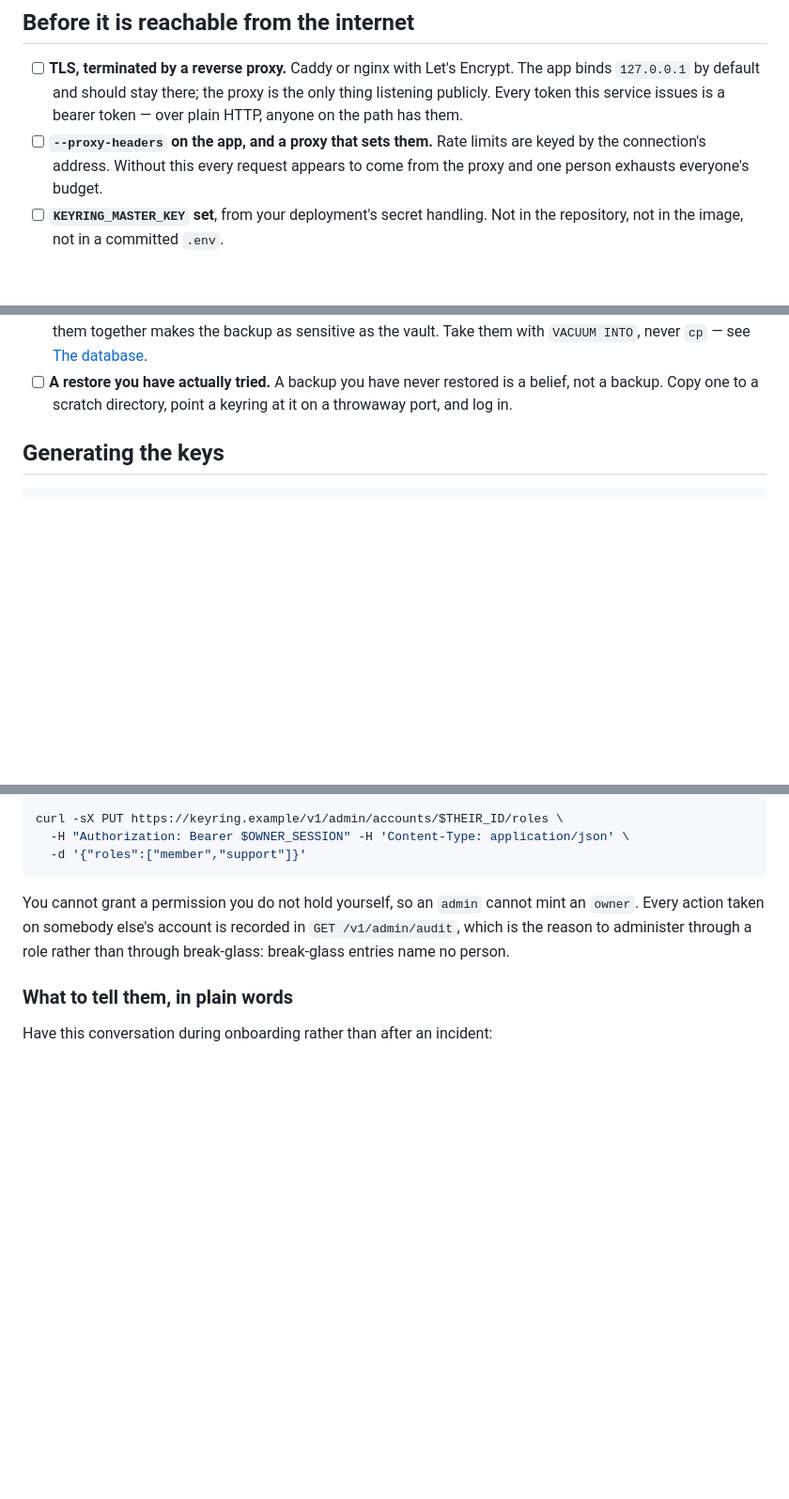
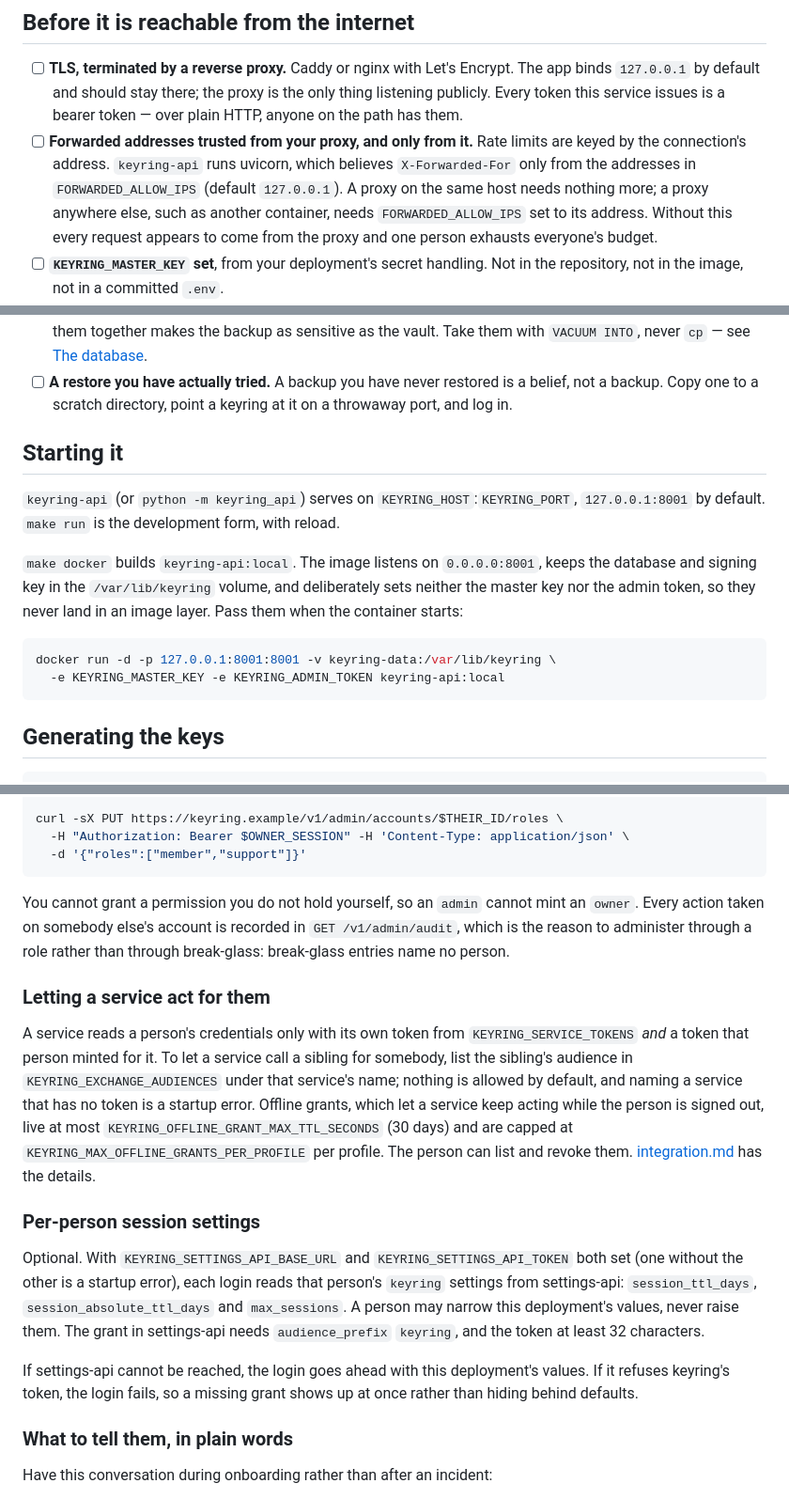
Before and after one commit to tochi-mba/Keyring-api, a Markdown page: docs/operations.md, 3 parts joined by grey strips. Shown at 94% size. Drawn GitHub-style; blank space fills up the shorter version.

Commit message:
docs(operations): how to start it, trusted proxies, and what shipped since
The checklist asked for `--proxy-headers` on the app, but the shipped entry
point and the image run `keyring-api`, which takes no flags. Uvicorn already
reads forwarded headers; what it needs is to trust the proxy, and it trusts
only 127.0.0.1 unless FORWARDED_ALLOW_IPS says otherwise. A proxy in another
container would have keyed every rate limit to itself.

The page was titled "Running keyring" and never said how to start it. It now
names the command, the image's volume and ports, and why the two secrets are
passed at run time.

"No email" was still listed as deliberately absent, though ADR-0011 added
delivery and the same page documents configuring it. The invite response
example gained the `delivered` field it has had since then.

Token exchange, offline grants and per-person session settings had no
operator guidance anywhere but .env.example. Each now has a short section, and
offline grants are named among what the database holds.

````diff
--- a/docs/operations.md
+++ b/docs/operations.md
@@ -13,9 +13,13 @@ internet. That combination is why this page is a checklist rather than a descrip
       binds `127.0.0.1` by default and should stay there; the proxy is the only thing
       listening publicly. Every token this service issues is a bearer token — over plain
       HTTP, anyone on the path has them.
-- [ ] **`--proxy-headers` on the app, and a proxy that sets them.** Rate limits are keyed
-      by the connection's address. Without this every request appears to come from the
-      proxy and one person exhausts everyone's budget.
+- [ ] **Forwarded addresses trusted from your proxy, and only from it.** Rate limits are
+      keyed by the connection's address. `keyring-api` runs uvicorn, which believes
+      `X-Forwarded-For` only from the addresses in `FORWARDED_ALLOW_IPS` (default
+      `127.0.0.1`). A proxy on the same host needs nothing more; a proxy anywhere else,
+      such as another container, needs `FORWARDED_ALLOW_IPS` set to its address. Without
+      this every request appears to come from the proxy and one person exhausts everyone's
+      budget.
 - [ ] **`KEYRING_MASTER_KEY` set**, from your deployment's secret handling. Not in the
       repository, not in the image, not in a committed `.env`.
 - [ ] **`KEYRING_ADMIN_TOKEN` set**, long and random. This is the break-glass path
@@ -35,6 +39,21 @@ internet. That combination is why this page is a checklist rather than a descrip
 - [ ] **A restore you have actually tried.** A backup you have never restored is a belief,
       not a backup. Copy one to a scratch directory, point a keyring at it on a throwaway
       port, and log in.
+
+## Starting it
+
+`keyring-api` (or `python -m keyring_api`) serves on `KEYRING_HOST`:`KEYRING_PORT`,
+`127.0.0.1:8001` by default. `make run` is the development form, with reload.
+
+`make docker` builds `keyring-api:local`. The image listens on `0.0.0.0:8001`, keeps the
+database and signing key in the `/var/lib/keyring` volume, and deliberately sets neither
+the master key nor the admin token, so they never land in an image layer. Pass them when
+the container starts:
+
+```bash
+docker run -d -p 127.0.0.1:8001:8001 -v keyring-data:/var/lib/keyring \
+  -e KEYRING_MASTER_KEY -e KEYRING_ADMIN_TOKEN keyring-api:local
+```
 
 ## Generating the keys
 
@@ -143,6 +162,30 @@ You cannot grant a permission you do not hold yourself, so an `admin` cannot min
 `GET /v1/admin/audit`, which is the reason to administer through a role rather than through
 break-glass: break-glass entries name no person.
 
+### Letting a service act for them
+
+A service reads a person's credentials only with its own token from
+`KEYRING_SERVICE_TOKENS` *and* a token that person minted for it. To let a service call a
+sibling for somebody, list the sibling's audience in `KEYRING_EXCHANGE_AUDIENCES` under
+that service's name; nothing is allowed by default, and naming a service that has no
+token is a startup error. Offline grants, which let a service keep acting while the person
+is signed out, live at most `KEYRING_OFFLINE_GRANT_MAX_TTL_SECONDS` (30 days) and are
+capped at `KEYRING_MAX_OFFLINE_GRANTS_PER_PROFILE` per profile. The person can list and
+revoke them. [integration.md](integration.md#calling-a-sibling-for-a-person) has the
+details.
+
+### Per-person session settings
+
+Optional. With `KEYRING_SETTINGS_API_BASE_URL` and `KEYRING_SETTINGS_API_TOKEN` both set
+(one without the other is a startup error), each login reads that person's `keyring`
+settings from settings-api: `session_ttl_days`, `session_absolute_ttl_days` and
+`max_sessions`. A person may narrow this deployment's values, never raise them. The grant
+in settings-api needs `audience_prefix` `keyring`, and the token at least 32 characters.
+
+If settings-api cannot be reached, the login goes ahead with this deployment's values. If
+it refuses keyring's token, the login fails, so a missing grant shows up at once rather
+than hiding behind defaults.
+
 ### What to tell them, in plain words
 
 Have this conversation during onboarding rather than after an incident:
````
Also changed, not shown: other parts of docs/operations.md (+5 -6 lines).
